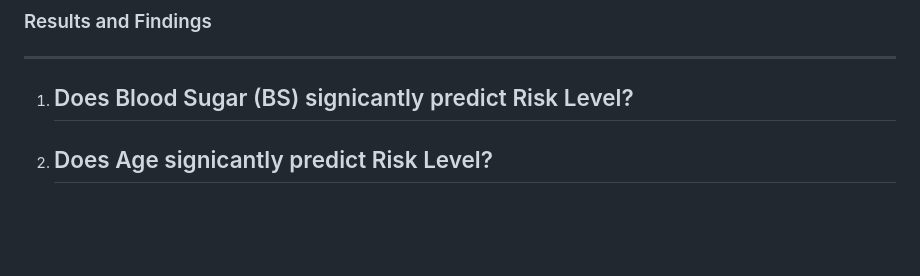
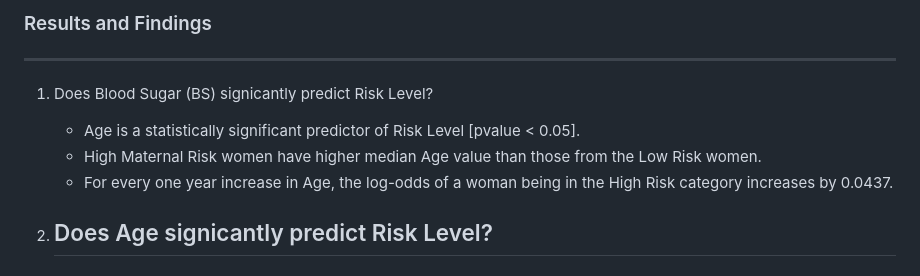
Before and after one commit to Celumusa91/Maternal-Health-Risk-Assessment-Analysis, a Markdown page: README.md, the part around the change. Drawn GitHub-style; blank space fills up the shorter version.

```diff
--- a/README.md
+++ b/README.md
@@ -148,7 +148,9 @@ varImp(model_best_predict)
 ---
 
 1. Does Blood Sugar (BS) signicantly predict Risk Level?
-   -
+   - Age is a statistically significant predictor of Risk Level [pvalue < 0.05].
+   - High Maternal Risk women have higher median Age value than those from the Low Risk women.
+   - For every one year increase in Age, the log-odds of a woman being in the High Risk category increases by 0.0437.
 
 2. Does Age signicantly predict Risk Level?
    -
```
